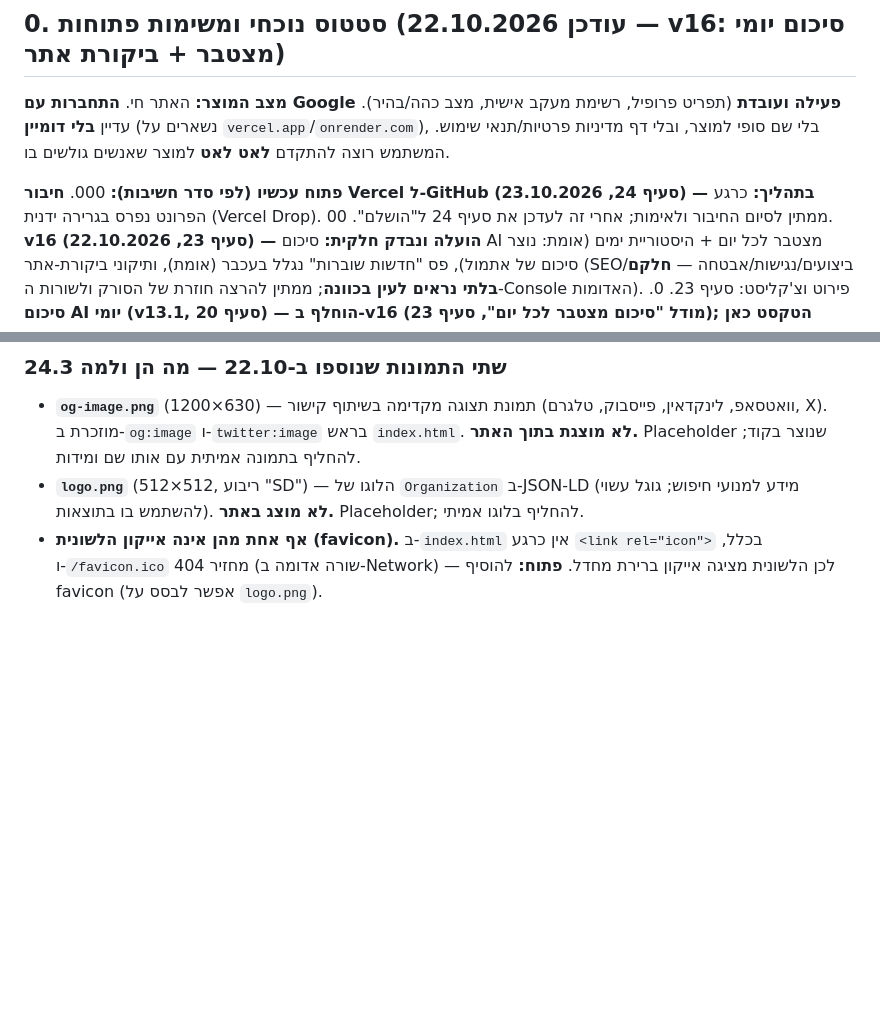
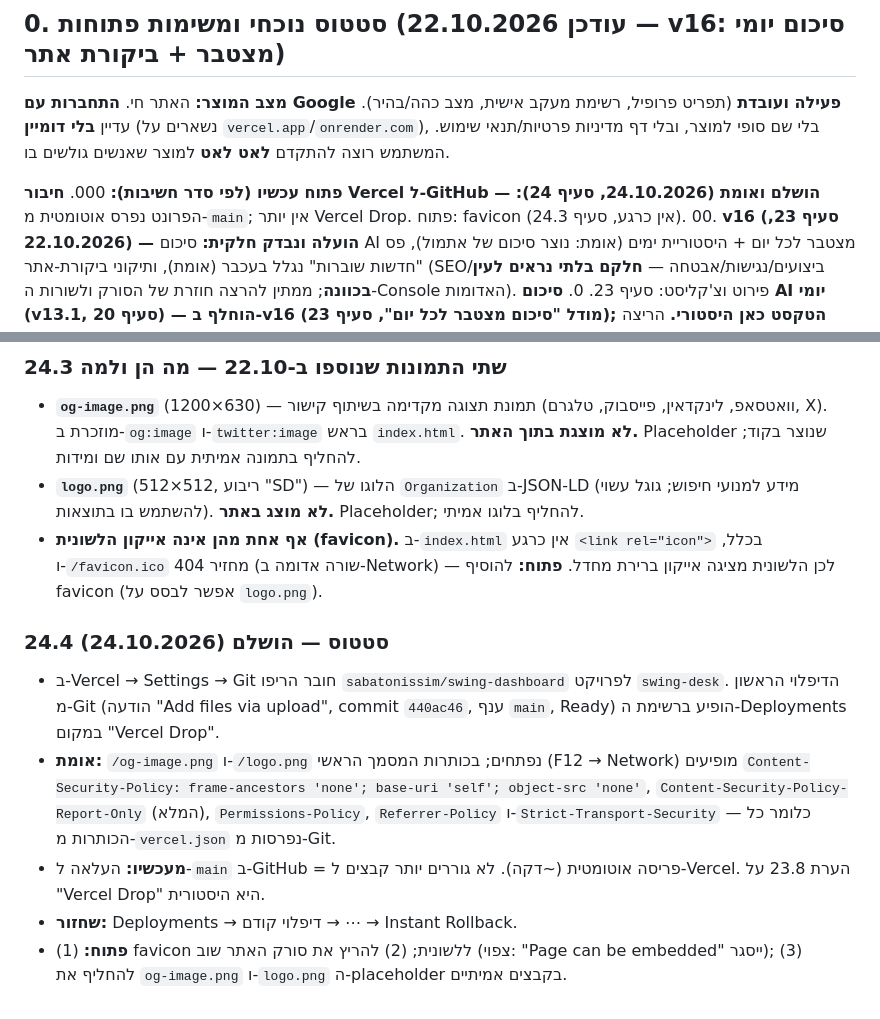
Before and after one commit to sabatonissim/swing-dashboard, a Markdown page: CLAUDE.md, 2 parts joined by grey strips. Rendered like a GitHub page; blank space fills up the shorter version.

```diff
--- a/CLAUDE.md
+++ b/CLAUDE.md
@@ -11,7 +11,7 @@
 **מצב המוצר:** האתר חי. **התחברות עם Google פעילה ועובדת** (תפריט פרופיל, רשימת מעקב אישית, מצב כהה/בהיר). עדיין **בלי דומיין** (נשארים על `vercel.app`/`onrender.com`), בלי שם סופי למוצר, ובלי דף מדיניות פרטיות/תנאי שימוש. המשתמש רוצה להתקדם **לאט לאט** למוצר שאנשים גולשים בו.
 
 **פתוח עכשיו (לפי סדר חשיבות):**
-000. **חיבור Vercel ל-GitHub (סעיף 24, 23.10.2026) — בתהליך:** כרגע הפרונט נפרס בגרירה ידנית (Vercel Drop). ממתין לסיום החיבור ולאימות; אחרי זה לעדכן את סעיף 24 ל"הושלם".
+000. **חיבור Vercel ל-GitHub — הושלם ואומת (24.10.2026, סעיף 24):** הפרונט נפרס אוטומטית מ-`main`; אין יותר Vercel Drop. פתוח: favicon (אין כרגע, סעיף 24.3).
 00. **v16 (סעיף 23, 22.10.2026) — הועלה ונבדק חלקית:** סיכום AI מצטבר לכל יום + היסטוריית ימים (אומת: נוצר סיכום של אתמול), פס "חדשות שוברות" נגלל בעכבר (אומת), ותיקוני ביקורת-אתר (SEO/ביצועים/נגישות/אבטחה — **חלקם בלתי נראים לעין בכוונה**; ממתין להרצה חוזרת של הסורק ולשורות ה-Console האדומות). פירוט וצ'קליסט: סעיף 23.
 0. **סיכום AI יומי (v13.1, סעיף 20) — הוחלף ב-v16 (מודל "סיכום מצטבר לכל יום", סעיף 23); הטקסט כאן היסטורי.** הריצה הידנית הדפיסה `[ai_digest] saved — 50 items, 3 topics, model nvidia/nemotron-3.5-lightning-30b-a3b`. **נשאר:** (א) לוודא ש-`index.html` החדש (כפתור אחד) פרוס ושבלחיצה על 📰 סיכום יומי מופיע למעלה בלוק "🤖 סיכום AI"; (ב) לבדוק איכות/עברית על כמה ימים; (ג) **לפני פתיחה לציבור:** לעבור לספק AI בתשלום או לוודא את תנאי השימוש של NVIDIA (החינמי מיועד לפיתוח — לא אומת מול התנאים עצמם).
 1. **תזמון הסריקות:** GitHub `schedule` מאחר 3–12 שעות (נמדד, 19.6). **נבנה `scheduler.py` — תזמון מובנה בשרת ב-Render, בלי הרשמה לשום שירות חיצוני** (המשתמש ביקש במפורש בלי הרשמה). **ממתין להקמה ע"י המשתמש (לפי הסדר):** (א) טוקן GitHub (Fine-grained, הריפו הזה בלבד, Actions: Read and write) → משתנה סביבה `GITHUB_DISPATCH_TOKEN` ב-Render; (ב) העלאה במכה אחת: `scheduler.py` (חדש, בשורש), `api_server.py`, `pipeline_a_scanner.py`, `econ_calendar.py`, `index.html`, ושלושת ה-yml (`stock-scanner`, `earnings-refresh`, `news-aggregator` — **בלי `schedule`**, לכן **הטוקן חייב להיות מוגדר לפני/יחד עם ההעלאה**); (ג) לבדוק `/api/scheduler/status` (`enabled:true`, `thread_alive:true`) ובדיקה ב-Actions שהריצה הבאה התחילה בזמן.
@@ -844,3 +844,10 @@ Actions → **AI Digest (manual test)** → Run workflow → `mode = probe` →
 - **`og-image.png`** (1200×630) — תמונת תצוגה מקדימה בשיתוף קישור (וואטסאפ, לינקדאין, פייסבוק, טלגרם, X). מוזכרת ב-`og:image` ו-`twitter:image` בראש `index.html`. **לא מוצגת בתוך האתר.** Placeholder שנוצר בקוד; להחליף בתמונה אמיתית עם אותו שם ומידות.
 - **`logo.png`** (512×512, ריבוע "SD") — הלוגו של `Organization` ב-JSON-LD (מידע למנועי חיפוש; גוגל עשוי להשתמש בו בתוצאות). **לא מוצג באתר.** Placeholder; להחליף בלוגו אמיתי.
 - **אף אחת מהן אינה אייקון הלשונית (favicon).** ב-`index.html` אין כרגע `<link rel="icon">` בכלל, ו-`/favicon.ico` מחזיר 404 (שורה אדומה ב-Network) — לכן הלשונית מציגה אייקון ברירת מחדל. **פתוח:** להוסיף favicon (אפשר לבסס על `logo.png`).
+
+### 24.4 סטטוס — הושלם (24.10.2026)
+- ב-Vercel → Settings → Git חובר הריפו `sabatonissim/swing-dashboard` לפרויקט `swing-desk`. הדיפלוי הראשון מ-Git (הודעה "Add files via upload", commit `440ac46`, ענף `main`, Ready) הופיע ברשימת ה-Deployments במקום "Vercel Drop".
+- **אומת:** `/og-image.png` ו-`/logo.png` נפתחים; בכותרות המסמך הראשי (F12 → Network) מופיעים `Content-Security-Policy: frame-ancestors 'none'; base-uri 'self'; object-src 'none'`, `Content-Security-Policy-Report-Only` (המלא), `Permissions-Policy`, `Referrer-Policy` ו-`Strict-Transport-Security` — כלומר כל הכותרות מ-`vercel.json` נפרסות מ-Git.
+- **מעכשיו:** העלאה ל-`main` ב-GitHub = פריסה אוטומטית (~דקה). לא גוררים יותר קבצים ל-Vercel. הערת 23.8 על "Vercel Drop" היא היסטורית.
+- **שחזור:** Deployments → דיפלוי קודם → ⋯ → Instant Rollback.
+- **פתוח:** (1) favicon ללשונית; (2) להריץ את סורק האתר שוב (צפוי: "Page can be embedded" ייסגר); (3) להחליף את `og-image.png` ו-`logo.png` ה-placeholder בקבצים אמיתיים.
```
